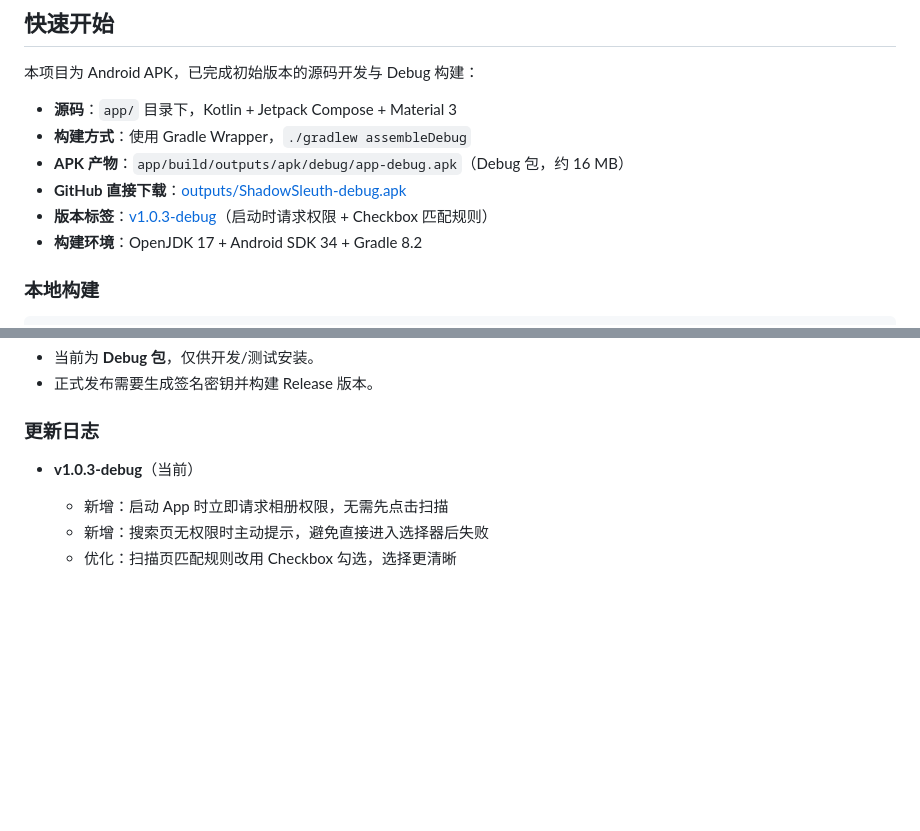
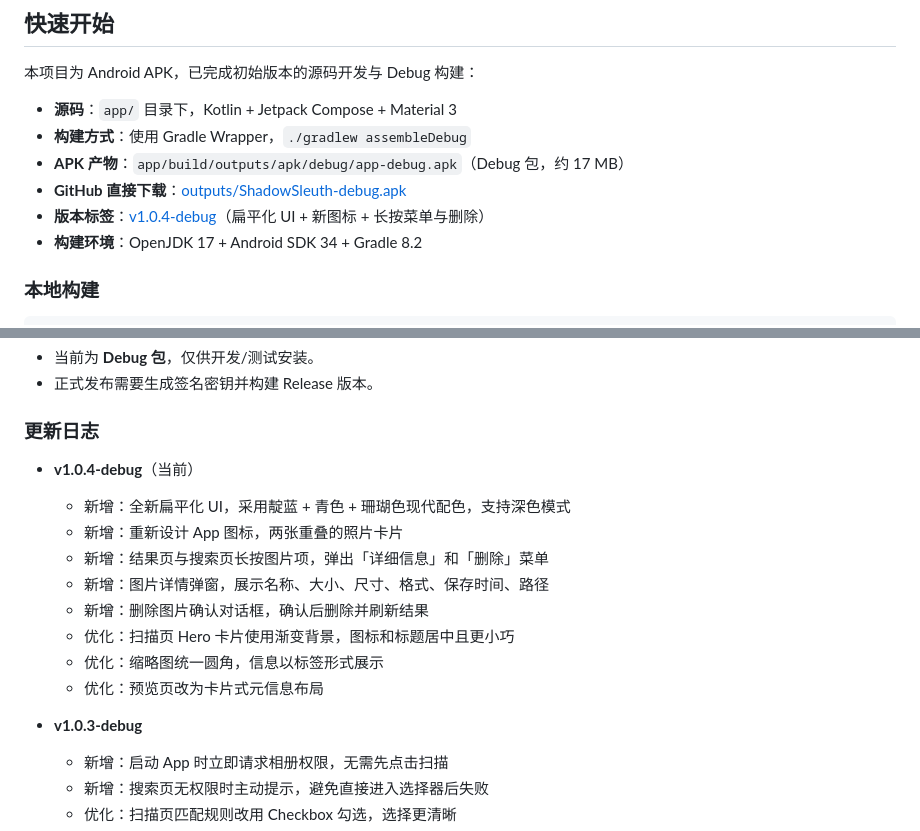
Before and after one commit to th2006464/ShadowSleuth, a Markdown page: README.md, 2 parts joined by grey strips. Rendered like a GitHub page; blank space fills up the shorter version.

Commit message:
docs: update README changelog for v1.0.4-debug

```diff
--- a/README.md
+++ b/README.md
@@ -59,9 +59,9 @@
 
 - **源码**：`app/` 目录下，Kotlin + Jetpack Compose + Material 3
 - **构建方式**：使用 Gradle Wrapper，`./gradlew assembleDebug`
-- **APK 产物**：`app/build/outputs/apk/debug/app-debug.apk`（Debug 包，约 16 MB）
+- **APK 产物**：`app/build/outputs/apk/debug/app-debug.apk`（Debug 包，约 17 MB）
 - **GitHub 直接下载**：[outputs/ShadowSleuth-debug.apk](https://github.com/th2006464/ShadowSleuth/blob/main/outputs/ShadowSleuth-debug.apk)
-- **版本标签**：[v1.0.3-debug](https://github.com/th2006464/ShadowSleuth/releases/tag/v1.0.3-debug)（启动时请求权限 + Checkbox 匹配规则）
+- **版本标签**：[v1.0.4-debug](https://github.com/th2006464/ShadowSleuth/releases/tag/v1.0.4-debug)（扁平化 UI + 新图标 + 长按菜单与删除）
 - **构建环境**：OpenJDK 17 + Android SDK 34 + Gradle 8.2
 
 ### 本地构建
@@ -79,7 +79,17 @@
 
 ### 更新日志
 
-- **v1.0.3-debug**（当前）
+- **v1.0.4-debug**（当前）
+  - 新增：全新扁平化 UI，采用靛蓝 + 青色 + 珊瑚色现代配色，支持深色模式
+  - 新增：重新设计 App 图标，两张重叠的照片卡片
+  - 新增：结果页与搜索页长按图片项，弹出「详细信息」和「删除」菜单
+  - 新增：图片详情弹窗，展示名称、大小、尺寸、格式、保存时间、路径
+  - 新增：删除图片确认对话框，确认后删除并刷新结果
+  - 优化：扫描页 Hero 卡片使用渐变背景，图标和标题居中且更小巧
+  - 优化：缩略图统一圆角，信息以标签形式展示
+  - 优化：预览页改为卡片式元信息布局
+
+- **v1.0.3-debug**
   - 新增：启动 App 时立即请求相册权限，无需先点击扫描
   - 新增：搜索页无权限时主动提示，避免直接进入选择器后失败
   - 优化：扫描页匹配规则改用 Checkbox 勾选，选择更清晰
```
